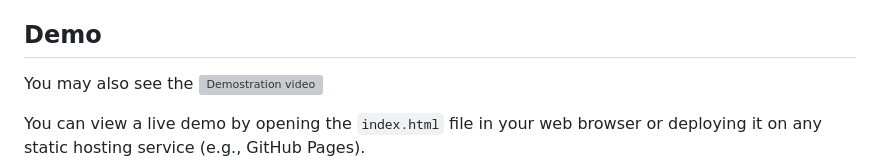
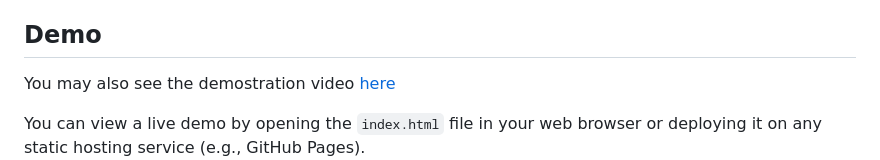
Before and after one commit to tibyishaka/Summative_Assignment, a Markdown page: README.md, the part around the change. Rendered like a GitHub page; grey boxes are pictures that could not be loaded.

```diff
--- a/README.md
+++ b/README.md
@@ -34,7 +34,7 @@ A simple, browser-based application that generates a secure 12-character passwor
   The application is responsive and works across different device sizes.
 
 ## Demo
-You may also see the ![Demostration video](https://youtu.be/vVCT40M9JA0)
+You may also see the demostration video [here](https://youtu.be/vVCT40M9JA0)
 
 You can view a live demo by opening the `index.html` file in your web browser or deploying it on any static hosting service (e.g., GitHub Pages).
 ![Demo](image/Screenshot%202025-03-24%20113316.png)
```
